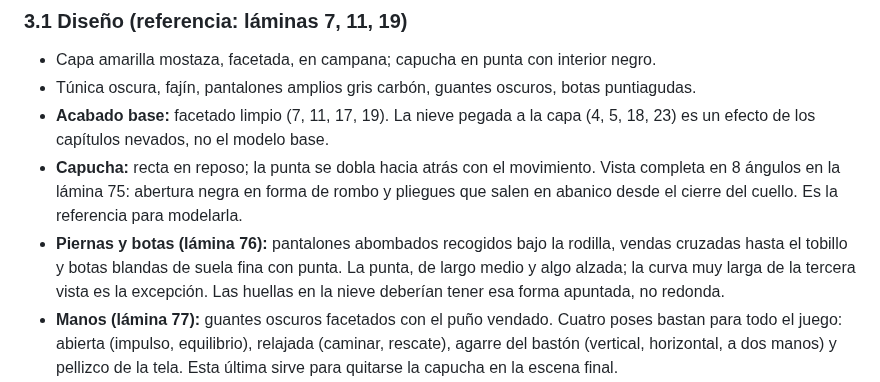
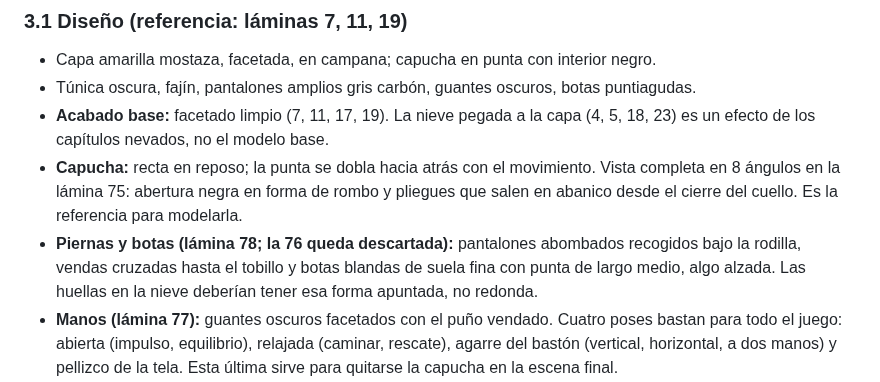
Before and after one commit to polupon-coder/CROSSROADS-INN, a Markdown page: blizzard/DISENO.md, the part around the change. Drawn GitHub-style.

Commit message:
BLIZZARD: la lámina 78 sustituye a la 76 (botas)
Co-Authored-By: Claude Opus 5.5 <noreply@anthropic.com>
Claude-Session: https://claude.ai/code/session_01Q42ptAr7EEknEUgk6BZxpJ

```diff
--- a/blizzard/DISENO.md
+++ b/blizzard/DISENO.md
@@ -39,10 +39,10 @@ Cada sesión nueva debería empezar leyendo este archivo.
   Vista completa en 8 ángulos en la lámina 75: abertura negra en forma de rombo y
   pliegues que salen en abanico desde el cierre del cuello. Es la referencia para
   modelarla.
-- **Piernas y botas (lámina 76):** pantalones abombados recogidos bajo la rodilla,
-  vendas cruzadas hasta el tobillo y botas blandas de suela fina con punta. La punta,
-  de largo medio y algo alzada; la curva muy larga de la tercera vista es la excepción.
-  Las huellas en la nieve deberían tener esa forma apuntada, no redonda.
+- **Piernas y botas (lámina 78; la 76 queda descartada):** pantalones abombados
+  recogidos bajo la rodilla, vendas cruzadas hasta el tobillo y botas blandas de suela
+  fina con punta de largo medio, algo alzada. Las huellas en la nieve deberían tener
+  esa forma apuntada, no redonda.
 - **Manos (lámina 77):** guantes oscuros facetados con el puño vendado. Cuatro poses
   bastan para todo el juego: abierta (impulso, equilibrio), relajada (caminar,
   rescate), agarre del bastón (vertical, horizontal, a dos manos) y pellizco de la
```
